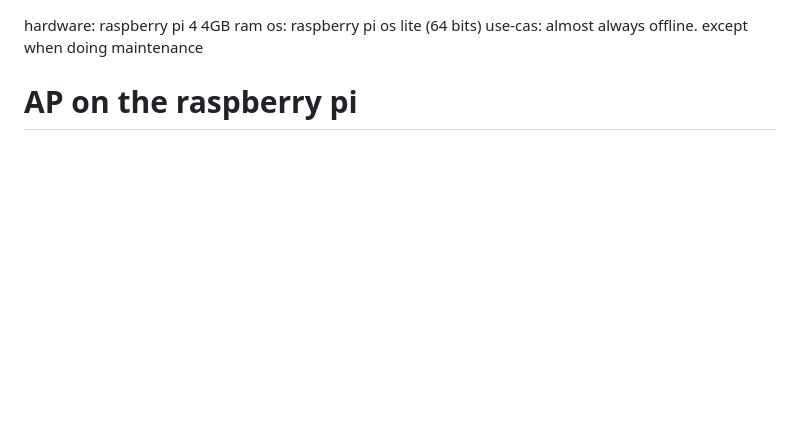
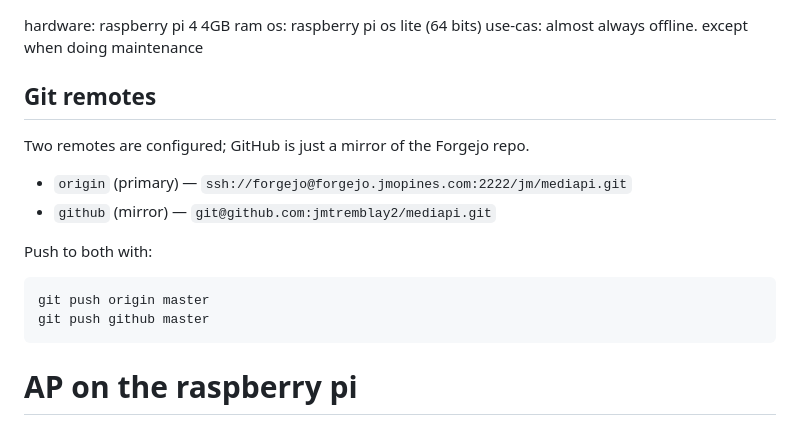
Before and after one commit to jmtremblay2/mediapi, a Markdown page: README.md, the part around the change. Rendered like a GitHub page; blank space fills up the shorter version.

Commit message:
Document git remotes (forgejo primary, github mirror)
Co-Authored-By: Claude Opus 4.8 (1M context) <noreply@anthropic.com>

````diff
--- a/README.md
+++ b/README.md
@@ -1,6 +1,20 @@
 hardware: raspberry pi 4 4GB ram
 os: raspberry pi os lite (64 bits)
 use-cas:  almost always offline. except when doing maintenance
+
+## Git remotes
+
+Two remotes are configured; GitHub is just a mirror of the Forgejo repo.
+
+* `origin` (primary) — `ssh://forgejo@forgejo.jmopines.com:2222/jm/mediapi.git`
+* `github` (mirror)  — `git@github.com:jmtremblay2/mediapi.git`
+
+Push to both with:
+
+```bash
+git push origin master
+git push github master
+```
 
 # AP on the raspberry pi
 * must have access point that boots up on system boot
````
